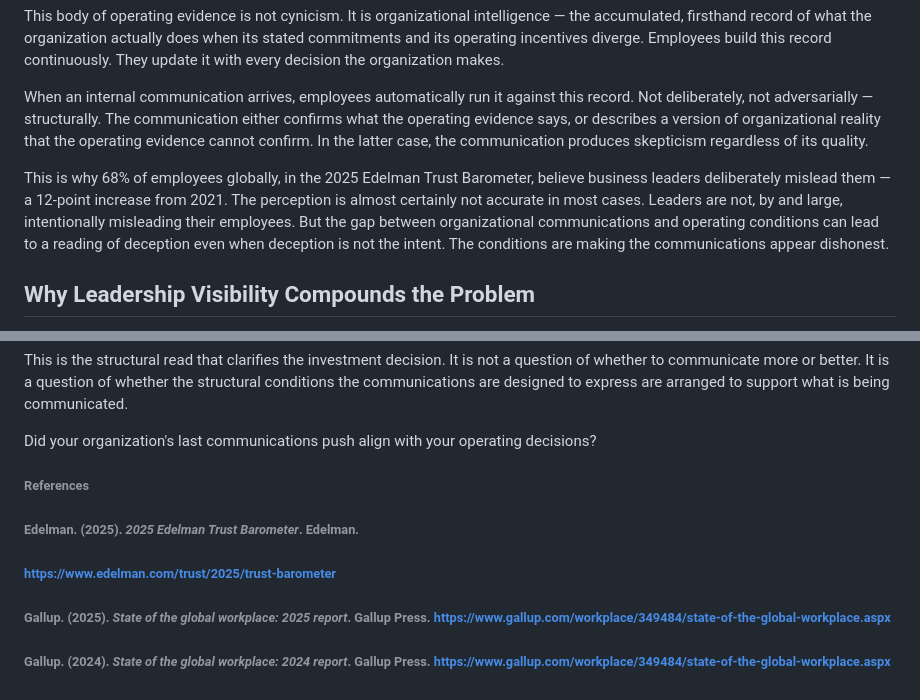
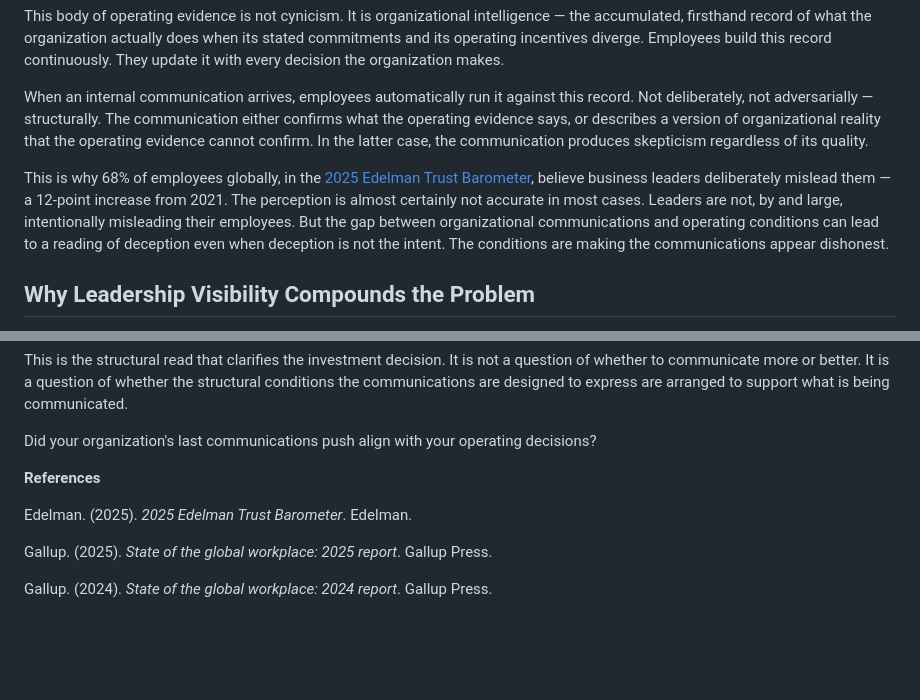
Before and after one commit to dana788/compositions-site, a Markdown page: _posts/2026-06-23-your-employees-arent-skeptical-of-your-communications-theyre-skeptical-because-your-communications-dont-match-what-they-observe.md, 2 parts joined by grey strips. GitHub-like rendering; blank space fills up the shorter version.

Commit message:
Update Insights “2026-06-23-your-employees-arent-skeptical-of-your-communications-theyre-skeptical-because-your-communications-dont-match-what-they-observe”

```diff
--- a/_posts/2026-06-23-your-employees-arent-skeptical-of-your-communications-theyre-skeptical-because-your-communications-dont-match-what-they-observe.md
+++ b/_posts/2026-06-23-your-employees-arent-skeptical-of-your-communications-theyre-skeptical-because-your-communications-dont-match-what-they-observe.md
@@ -42,7 +42,7 @@ This body of operating evidence is not cynicism. It is organizational intelligen
 
 When an internal communication arrives, employees automatically run it against this record. Not deliberately, not adversarially — structurally. The communication either confirms what the operating evidence says, or describes a version of organizational reality that the operating evidence cannot confirm. In the latter case, the communication produces skepticism regardless of its quality.
 
-This is why 68% of employees globally, in the 2025 Edelman Trust Barometer, believe business leaders deliberately mislead them — a 12-point increase from 2021\. The perception is almost certainly not accurate in most cases. Leaders are not, by and large, intentionally misleading their employees. But the gap between organizational communications and operating conditions can lead to a reading of deception even when deception is not the intent. The conditions are making the communications appear dishonest.
+This is why 68% of employees globally, in the [2025 Edelman Trust Barometer](https://www.edelman.com/trust/2025/trust-barometer), believe business leaders deliberately mislead them — a 12-point increase from 2021. The perception is almost certainly not accurate in most cases. Leaders are not, by and large, intentionally misleading their employees. But the gap between organizational communications and operating conditions can lead to a reading of deception even when deception is not the intent. The conditions are making the communications appear dishonest.
 
 ## Why Leadership Visibility Compounds the Problem
 
@@ -84,16 +84,13 @@ Did your organization's last communications push align with your operating decis
 
 
 
-###### **References**
 
-###### Edelman. (2025). *2025 Edelman Trust Barometer*. Edelman.
 
-######  [https://www.edelman.com/trust/2025/trust-barometer](https://www.edelman.com/trust/2025/trust-barometer)
 
-######
+**References**
 
-###### Gallup. (2025). *State of the global workplace: 2025 report*. Gallup Press. [https://www.gallup.com/workplace/349484/state-of-the-global-workplace.aspx](https://www.gallup.com/workplace/349484/state-of-the-global-workplace.aspx)
+Edelman. (2025). *2025 Edelman Trust Barometer*. Edelman.
 
-######
+Gallup. (2025). *State of the global workplace: 2025 report*. Gallup Press.
 
-###### Gallup. (2024). *State of the global workplace: 2024 report*. Gallup Press. [https://www.gallup.com/workplace/349484/state-of-the-global-workplace.aspx](https://www.gallup.com/workplace/349484/state-of-the-global-workplace.aspx)
+Gallup. (2024). *State of the global workplace: 2024 report*. Gallup Press.
```
Also changed, not shown: other parts of _posts/2026-06-23-your-employees-arent-skeptical-of-your-communications-theyre-skeptical-because-your-communications-dont-match-what-they-observe.md (+2 -2 lines).
